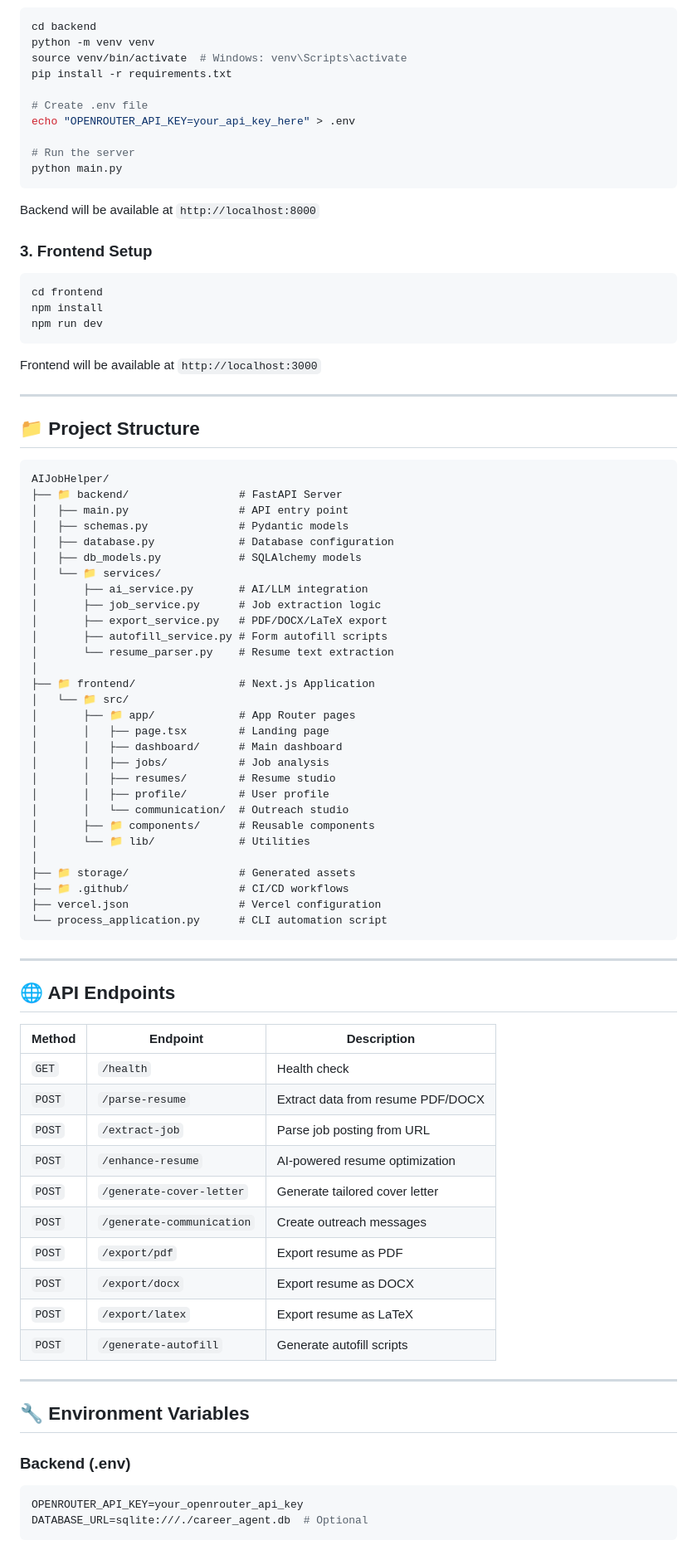
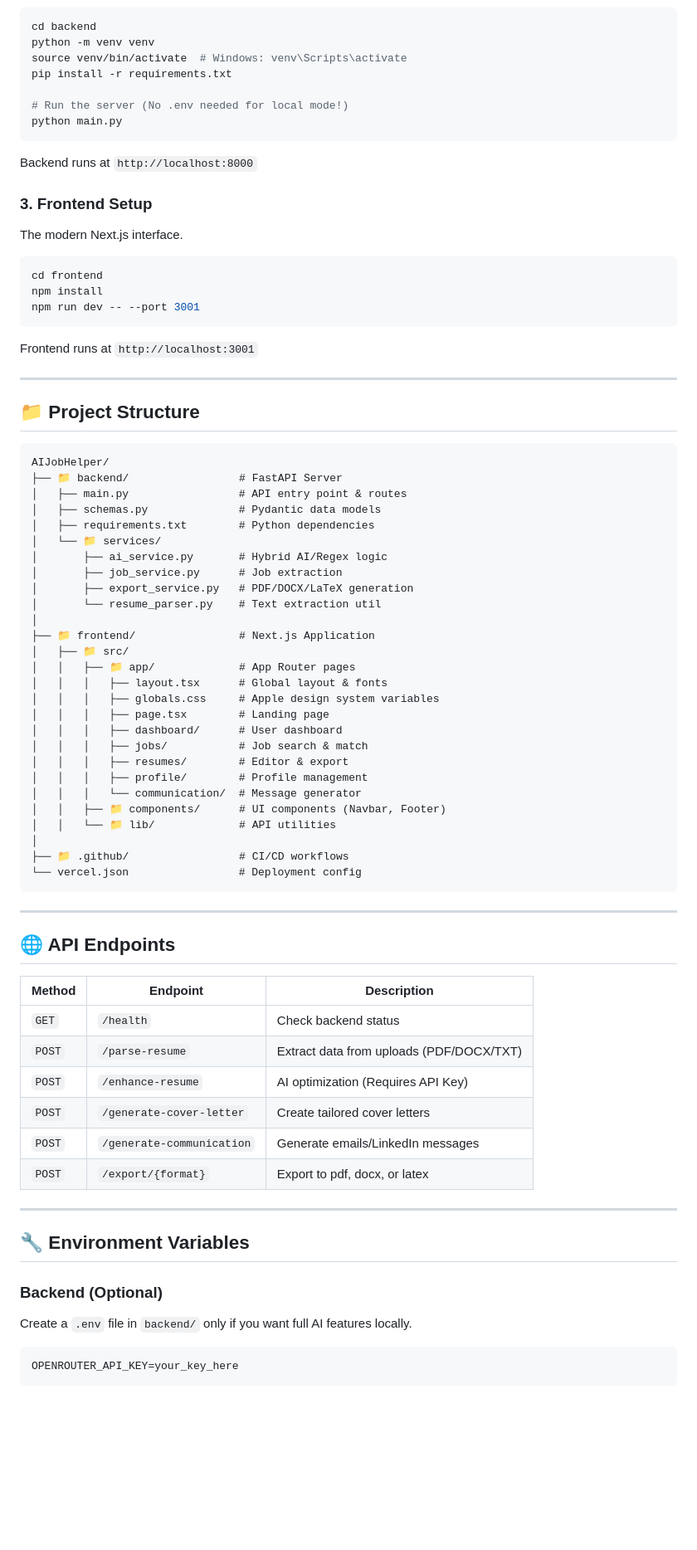
Before and after one commit to mangeshraut712/AIJobHelper, a Markdown page: README.md, the part around one of its changes. Shown at 83% size. GitHub-like rendering; blank space fills up the shorter version.

Commit message:
📚 Update README with latest features and tech stack

````diff
--- a/README.md
+++ b/README.md
@@ -71,21 +77,19 @@ python -m venv venv
 source venv/bin/activate  # Windows: venv\Scripts\activate
 pip install -r requirements.txt
 
-# Create .env file
-echo "OPENROUTER_API_KEY=your_api_key_here" > .env
-
-# Run the server
+# Run the server (No .env needed for local mode!)
 python main.py
 ```
-Backend will be available at `http://localhost:8000`
+Backend runs at `http://localhost:8000`
 
 ### 3. Frontend Setup
+The modern Next.js interface.
 ```bash
 cd frontend
 npm install
-npm run dev
+npm run dev -- --port 3001
 ```
-Frontend will be available at `http://localhost:3000`
+Frontend runs at `http://localhost:3001`
 
 ---
 
@@ -94,33 +98,31 @@ Frontend will be available at `http://localhost:3000`
 ```
 AIJobHelper/
 ├── 📁 backend/                 # FastAPI Server
-│   ├── main.py                 # API entry point
-│   ├── schemas.py              # Pydantic models
-│   ├── database.py             # Database configuration
-│   ├── db_models.py            # SQLAlchemy models
+│   ├── main.py                 # API entry point & routes
+│   ├── schemas.py              # Pydantic data models
+│   ├── requirements.txt        # Python dependencies
 │   └── 📁 services/
-│       ├── ai_service.py       # AI/LLM integration
-│       ├── job_service.py      # Job extraction logic
-│       ├── export_service.py   # PDF/DOCX/LaTeX export
-│       ├── autofill_service.py # Form autofill scripts
-│       └── resume_parser.py    # Resume text extraction
+│       ├── ai_service.py       # Hybrid AI/Regex logic
+│       ├── job_service.py      # Job extraction
+│       ├── export_service.py   # PDF/DOCX/LaTeX generation
+│       └── resume_parser.py    # Text extraction util
 │
 ├── 📁 frontend/                # Next.js Application
-│   └── 📁 src/
-│       ├── 📁 app/             # App Router pages
-│       │   ├── page.tsx        # Landing page
-│       │   ├── dashboard/      # Main dashboard
-│       │   ├── jobs/           # Job analysis
-│       │   ├── resumes/        # Resume studio
-│       │   ├── profile/        # User profile
-│       │   └── communication/  # Outreach studio
-│       ├── 📁 components/      # Reusable components
-│       └── 📁 lib/             # Utilities
+│   ├── 📁 src/
+│   │   ├── 📁 app/             # App Router pages
+│   │   │   ├── layout.tsx      # Global layout & fonts
+│   │   │   ├── globals.css     # Apple design system variables
+│   │   │   ├── page.tsx        # Landing page
+│   │   │   ├── dashboard/      # User dashboard
+│   │   │   ├── jobs/           # Job search & match
+│   │   │   ├── resumes/        # Editor & export
+│   │   │   ├── profile/        # Profile management
+│   │   │   └── communication/  # Message generator
+│   │   ├── 📁 components/      # UI components (Navbar, Footer)
+│   │   └── 📁 lib/             # API utilities
 │
-├── 📁 storage/                 # Generated assets
 ├── 📁 .github/                 # CI/CD workflows
-├── vercel.json                 # Vercel configuration
-└── process_application.py      # CLI automation script
+└── vercel.json                 # Deployment config
 ```
 
 ---
@@ -129,23 +131,19 @@ AIJobHelper/
 
 | Method | Endpoint | Description |
 |--------|----------|-------------|
-| `GET` | `/health` | Health check |
-| `POST` | `/parse-resume` | Extract data from resume PDF/DOCX |
-| `POST` | `/extract-job` | Parse job posting from URL |
-| `POST` | `/enhance-resume` | AI-powered resume optimization |
-| `POST` | `/generate-cover-letter` | Generate tailored cover letter |
-| `POST` | `/generate-communication` | Create outreach messages |
-| `POST` | `/export/pdf` | Export resume as PDF |
-| `POST` | `/export/docx` | Export resume as DOCX |
-| `POST` | `/export/latex` | Export resume as LaTeX |
-| `POST` | `/generate-autofill` | Generate autofill scripts |
+| `GET` | `/health` | Check backend status |
+| `POST` | `/parse-resume` | Extract data from uploads (PDF/DOCX/TXT) |
+| `POST` | `/enhance-resume` | AI optimization (Requires API Key) |
+| `POST` | `/generate-cover-letter` | Create tailored cover letters |
+| `POST` | `/generate-communication` | Generate emails/LinkedIn messages |
+| `POST` | `/export/{format}` | Export to pdf, docx, or latex |
 
 ---
 
 ## 🔧 Environment Variables
 
-### Backend (.env)
+### Backend (Optional)
+Create a `.env` file in `backend/` only if you want full AI features locally.
 ```env
-OPENROUTER_API_KEY=your_openrouter_api_key
-DATABASE_URL=sqlite:///./career_agent.db  # Optional
+OPENROUTER_API_KEY=your_key_here
 ```
````
Also changed, not shown: other parts of README.md (+35 -44 lines).
